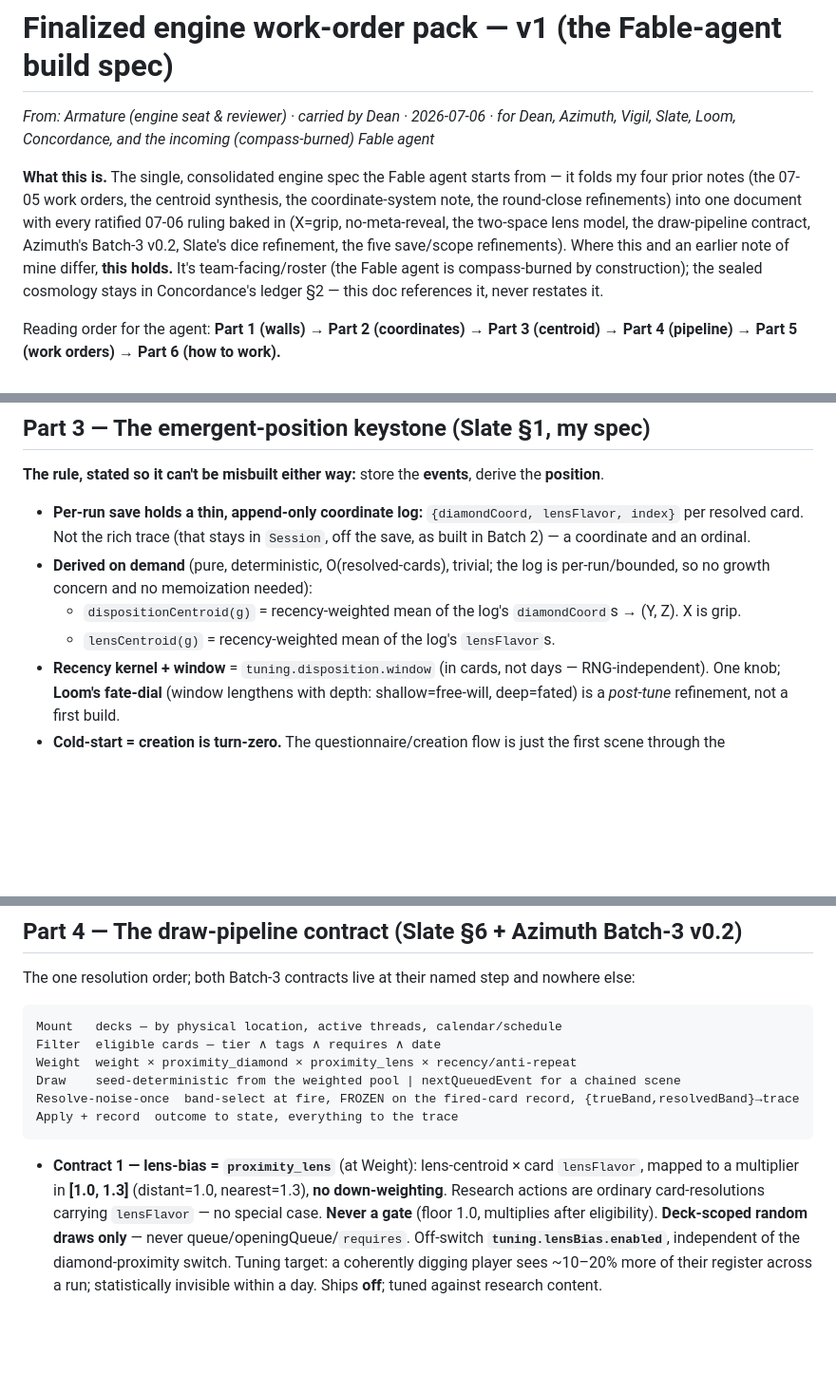
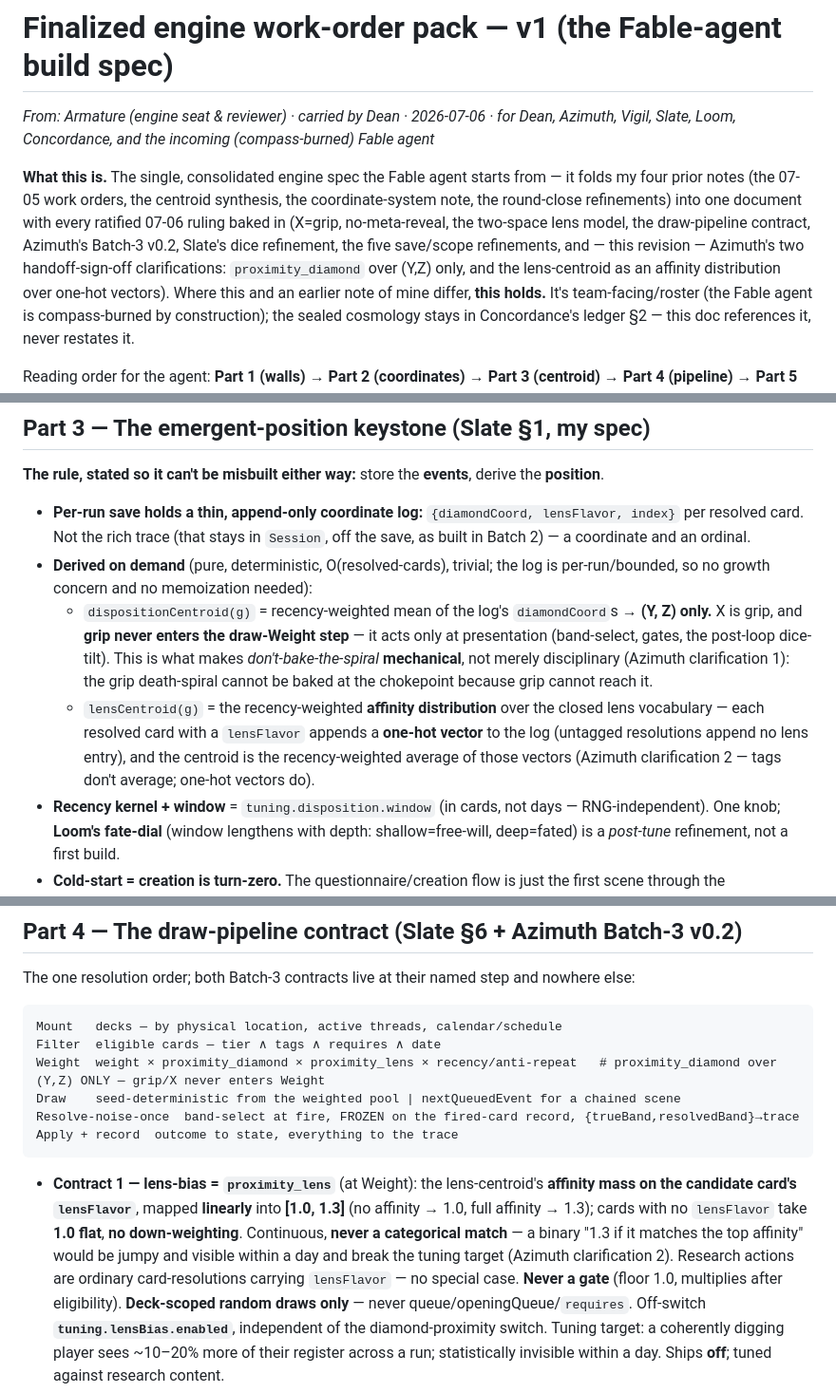
Before and after one commit to wrightdeany32/Scythians-Games-II, a Markdown page: notes/2026-07-06_armature-to-team_finalized-engine-work-order-pack_v1.md, 3 parts joined by grey strips. Shown at 95% size. Rendered like a GitHub page; blank space fills up the shorter version.

````diff
--- a/notes/2026-07-06_armature-to-team_finalized-engine-work-order-pack_v1.md
+++ b/notes/2026-07-06_armature-to-team_finalized-engine-work-order-pack_v1.md
@@ -6,7 +6,9 @@
 prior notes (the 07-05 work orders, the centroid synthesis, the coordinate-system note, the round-close
 refinements) into one document with every ratified 07-06 ruling baked in (X=grip, no-meta-reveal, the
 two-space lens model, the draw-pipeline contract, Azimuth's Batch-3 v0.2, Slate's dice refinement, the
-five save/scope refinements). Where this and an earlier note of mine differ, **this holds.** It's
+five save/scope refinements, and — this revision — Azimuth's two handoff-sign-off clarifications:
+`proximity_diamond` over (Y,Z) only, and the lens-centroid as an affinity distribution over one-hot vectors).
+Where this and an earlier note of mine differ, **this holds.** It's
 team-facing/roster (the Fable agent is compass-burned by construction); the sealed cosmology stays in
 Concordance's ledger §2 — this doc references it, never restates it.
 
@@ -78,8 +80,15 @@ you sense the uncanny; lens is how you explain it.*
   coordinate and an ordinal.
 - **Derived on demand** (pure, deterministic, O(resolved-cards), trivial; the log is per-run/bounded, so
   no growth concern and no memoization needed):
-  - `dispositionCentroid(g)` = recency-weighted mean of the log's `diamondCoord`s → (Y, Z). X is grip.
-  - `lensCentroid(g)` = recency-weighted mean of the log's `lensFlavor`s.
+  - `dispositionCentroid(g)` = recency-weighted mean of the log's `diamondCoord`s → **(Y, Z) only.** X is
+    grip, and **grip never enters the draw-Weight step** — it acts only at presentation (band-select, gates,
+    the post-loop dice-tilt). This is what makes *don't-bake-the-spiral* **mechanical**, not merely
+    disciplinary (Azimuth clarification 1): the grip death-spiral cannot be baked at the chokepoint because
+    grip cannot reach it.
+  - `lensCentroid(g)` = the recency-weighted **affinity distribution** over the closed lens vocabulary — each
+    resolved card with a `lensFlavor` appends a **one-hot vector** to the log (untagged resolutions append no
+    lens entry), and the centroid is the recency-weighted average of those vectors (Azimuth clarification 2 —
+    tags don't average; one-hot vectors do).
 - **Recency kernel + window** = `tuning.disposition.window` (in cards, not days — RNG-independent). One
   knob; **Loom's fate-dial** (window lengthens with depth: shallow=free-will, deep=fated) is a *post-tune*
   refinement, not a first build.
@@ -109,14 +118,17 @@ The one resolution order; both Batch-3 contracts live at their named step and no
 ```
 Mount   decks — by physical location, active threads, calendar/schedule
 Filter  eligible cards — tier ∧ tags ∧ requires ∧ date
-Weight  weight × proximity_diamond × proximity_lens × recency/anti-repeat
+Weight  weight × proximity_diamond × proximity_lens × recency/anti-repeat   # proximity_diamond over (Y,Z) ONLY — grip/X never enters Weight
 Draw    seed-deterministic from the weighted pool | nextQueuedEvent for a chained scene
 Resolve-noise-once  band-select at fire, FROZEN on the fired-card record, {trueBand,resolvedBand}→trace
 Apply + record  outcome to state, everything to the trace
 ```
 
-- **Contract 1 — lens-bias = `proximity_lens`** (at Weight): lens-centroid × card `lensFlavor`, mapped to a
-  multiplier in **[1.0, 1.3]** (distant=1.0, nearest=1.3), **no down-weighting**. Research actions are
+- **Contract 1 — lens-bias = `proximity_lens`** (at Weight): the lens-centroid's **affinity mass on the
+  candidate card's `lensFlavor`**, mapped **linearly** into **[1.0, 1.3]** (no affinity → 1.0, full affinity →
+  1.3); cards with no `lensFlavor` take **1.0 flat**, **no down-weighting**. Continuous, **never a categorical
+  match** — a binary "1.3 if it matches the top affinity" would be jumpy and visible within a day and break the
+  tuning target (Azimuth clarification 2). Research actions are
   ordinary card-resolutions carrying `lensFlavor` — no special case. **Never a gate** (floor 1.0, multiplies
   after eligibility). **Deck-scoped random draws only** — never queue/openingQueue/`requires`. Off-switch
   **`tuning.lensBias.enabled`**, independent of the diamond-proximity switch. Tuning target: a coherently
````
Also changed, not shown: notes/2026-07-06_armature-to-plumb_sync-resolved-and-welcome.md (added, +66 -0 lines).
